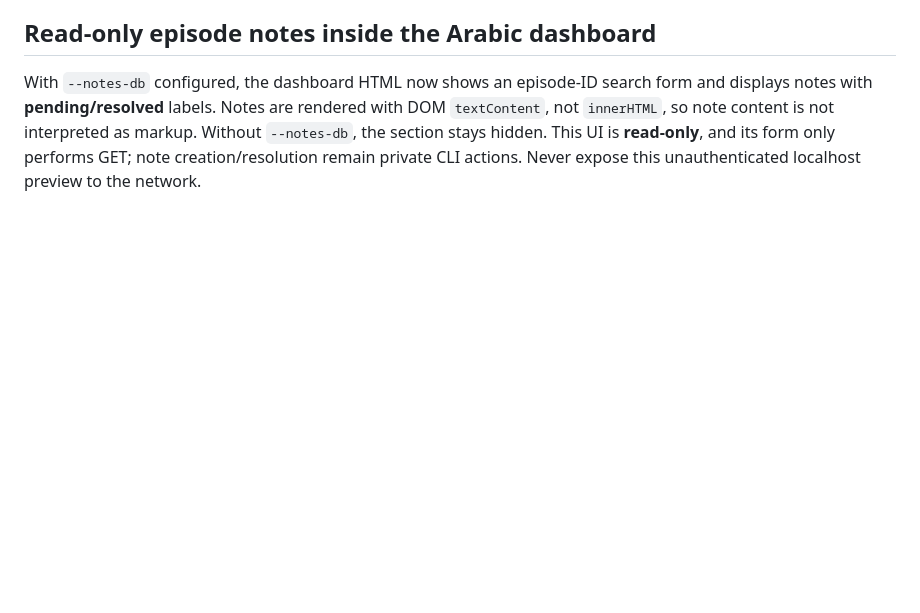
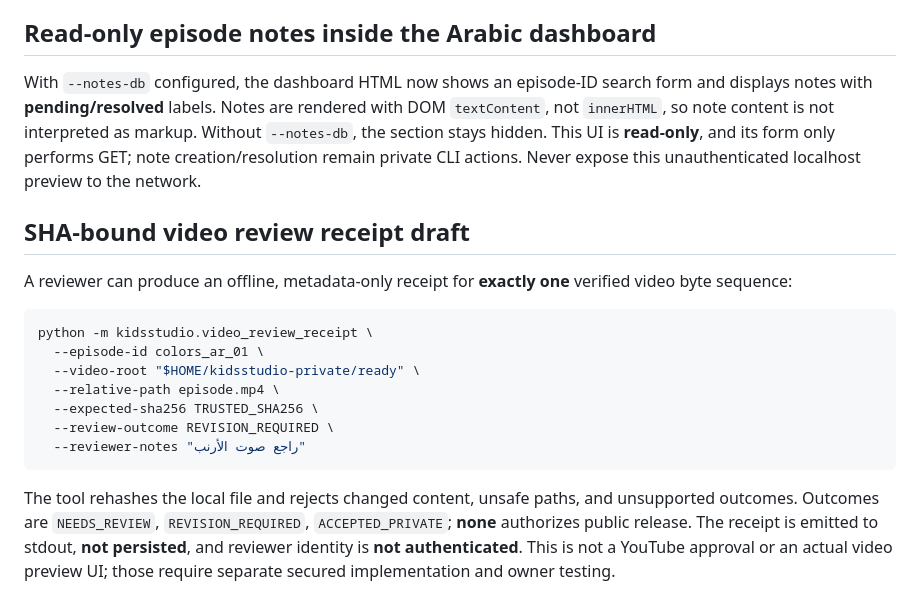
Before and after one commit to ali96adil/KidsStudio, a Markdown page: docs/G4_MAC_PI_QUALIFICATION.md, the part around the change. Drawn GitHub-style; blank space fills up the shorter version.

Commit message:
docs: SHA-bound offline video review receipt contract

````diff
--- a/docs/G4_MAC_PI_QUALIFICATION.md
+++ b/docs/G4_MAC_PI_QUALIFICATION.md
@@ -242,3 +242,19 @@ GET `http://127.0.0.1:8787/api/notes?episode_id=colors_ar_01` returns notes from
 ## Read-only episode notes inside the Arabic dashboard
 
 With `--notes-db` configured, the dashboard HTML now shows an episode-ID search form and displays notes with **pending/resolved** labels. Notes are rendered with DOM `textContent`, not `innerHTML`, so note content is not interpreted as markup. Without `--notes-db`, the section stays hidden. This UI is **read-only**, and its form only performs GET; note creation/resolution remain private CLI actions. Never expose this unauthenticated localhost preview to the network.
+
+## SHA-bound video review receipt draft
+
+A reviewer can produce an offline, metadata-only receipt for **exactly one** verified video byte sequence:
+
+```bash
+python -m kidsstudio.video_review_receipt \
+  --episode-id colors_ar_01 \
+  --video-root "$HOME/kidsstudio-private/ready" \
+  --relative-path episode.mp4 \
+  --expected-sha256 TRUSTED_SHA256 \
+  --review-outcome REVISION_REQUIRED \
+  --reviewer-notes "راجع صوت الأرنب"
+```
+
+The tool rehashes the local file and rejects changed content, unsafe paths, and unsupported outcomes. Outcomes are `NEEDS_REVIEW`, `REVISION_REQUIRED`, `ACCEPTED_PRIVATE`; **none** authorizes public release. The receipt is emitted to stdout, **not persisted**, and reviewer identity is **not authenticated**. This is not a YouTube approval or an actual video preview UI; those require separate secured implementation and owner testing.
````
